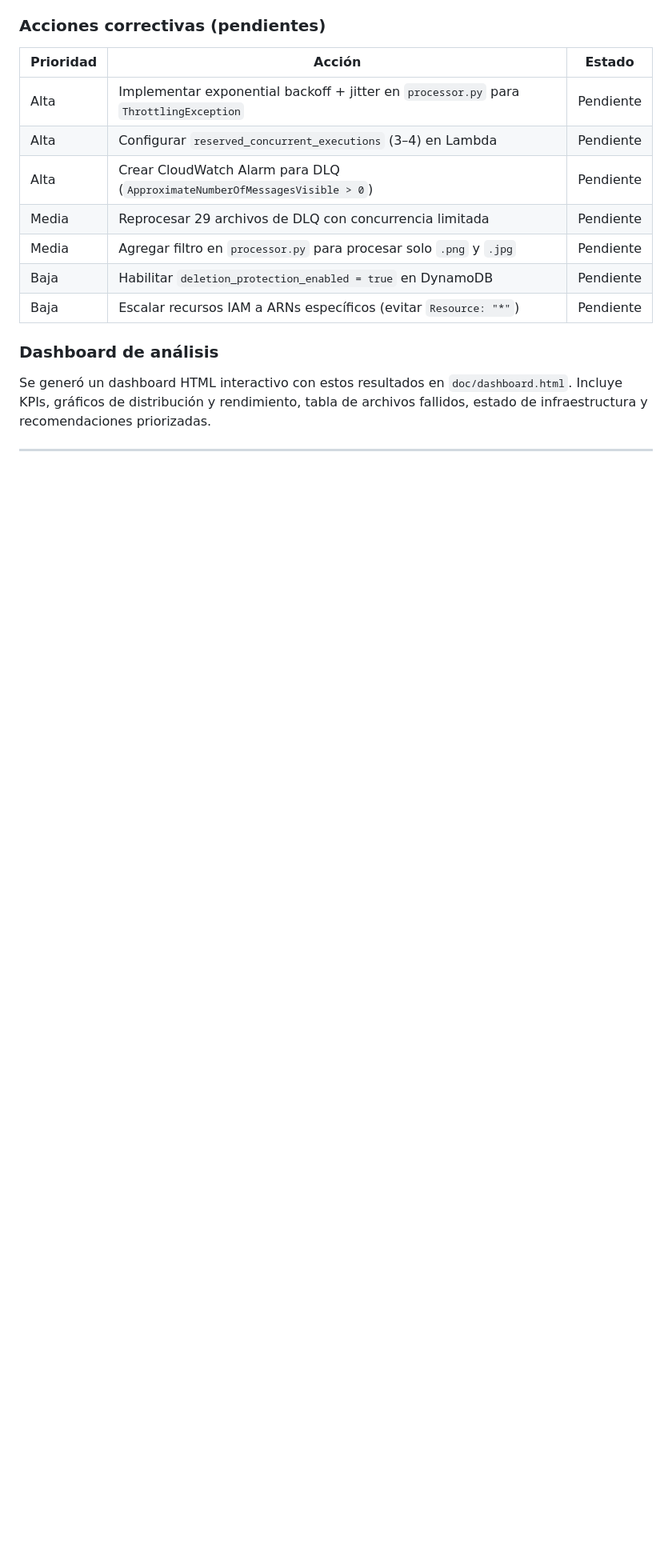
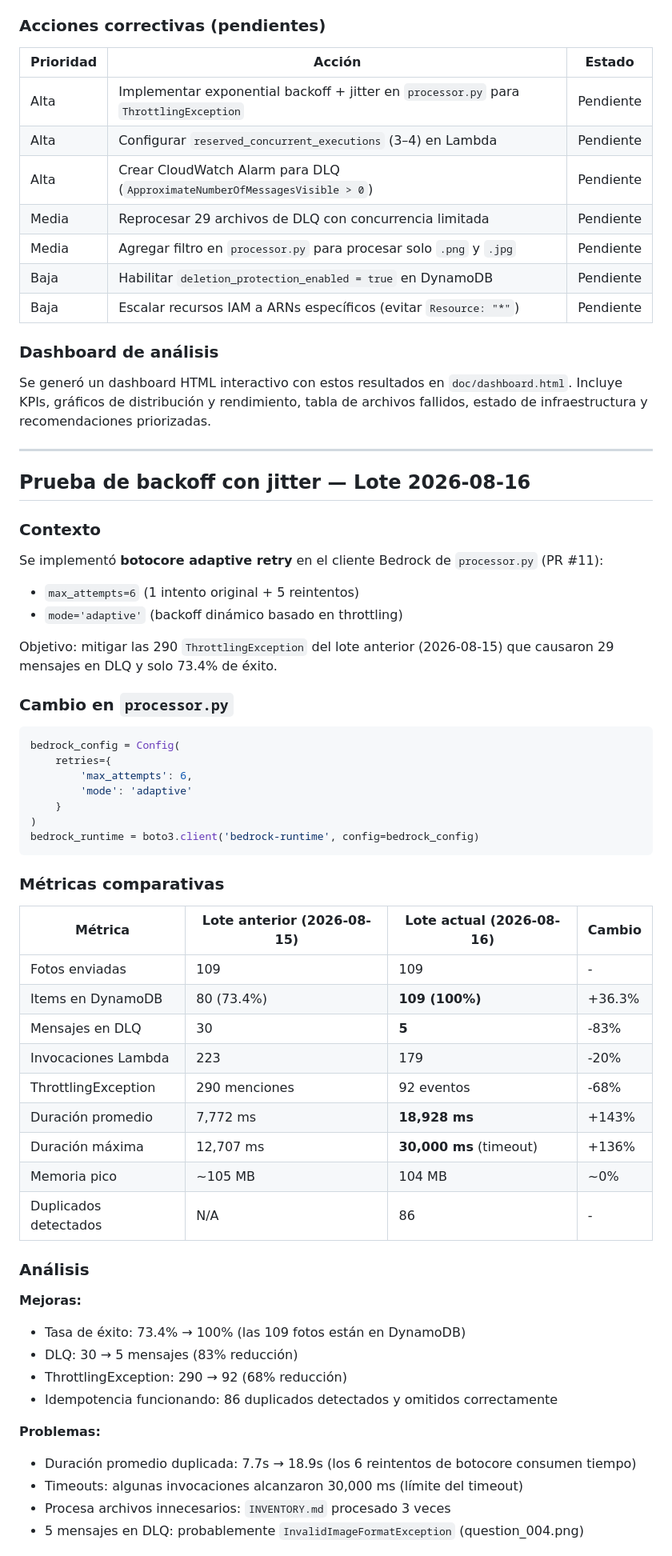
Before and after one commit to DevDan7/AI_Mentoring, a Markdown page: doc/status.md, the part around one of its changes. Shown at 80% size. GitHub-like rendering; blank space fills up the shorter version.

Commit message:
docs: registrar resultado del lote con backoff adaptive - 109/109 exitosas, DLQ de 30 a 5, throttling reducido

````diff
--- a/doc/status.md
+++ b/doc/status.md
@@ -194,3 +194,53 @@ Se generó un dashboard HTML interactivo con estos resultados en `doc/dashboard.
 
 ---
 
+## Prueba de backoff con jitter — Lote 2026-08-16
+
+### Contexto
+
+Se implementó **botocore adaptive retry** en el cliente Bedrock de `processor.py` (PR #11):
+- `max_attempts=6` (1 intento original + 5 reintentos)
+- `mode='adaptive'` (backoff dinámico basado en throttling)
+
+Objetivo: mitigar las 290 `ThrottlingException` del lote anterior (2026-08-15) que causaron 29 mensajes en DLQ y solo 73.4% de éxito.
+
+### Cambio en `processor.py`
+
+```python
+bedrock_config = Config(
+    retries={
+        'max_attempts': 6,
+        'mode': 'adaptive'
+    }
+)
+bedrock_runtime = boto3.client('bedrock-runtime', config=bedrock_config)
+```
+
+### Métricas comparativas
+
+| Métrica | Lote anterior (2026-08-15) | Lote actual (2026-08-16) | Cambio |
+|---------|---------------------------|--------------------------|--------|
+| Fotos enviadas | 109 | 109 | - |
+| Items en DynamoDB | 80 (73.4%) | **109 (100%)** | +36.3% |
+| Mensajes en DLQ | 30 | **5** | -83% |
+| Invocaciones Lambda | 223 | 179 | -20% |
+| ThrottlingException | 290 menciones | 92 eventos | -68% |
+| Duración promedio | 7,772 ms | **18,928 ms** | +143% |
+| Duración máxima | 12,707 ms | **30,000 ms** (timeout) | +136% |
+| Memoria pico | ~105 MB | 104 MB | ~0% |
+| Duplicados detectados | N/A | 86 | - |
+
+### Análisis
+
+**Mejoras:**
+- Tasa de éxito: 73.4% → 100% (las 109 fotos están en DynamoDB)
+- DLQ: 30 → 5 mensajes (83% reducción)
+- ThrottlingException: 290 → 92 (68% reducción)
+- Idempotencia funcionando: 86 duplicados detectados y omitidos correctamente
+
+**Problemas:**
+- Duración promedio duplicada: 7.7s → 18.9s (los 6 reintentos de botocore consumen tiempo)
+- Timeouts: algunas invocaciones alcanzaron 30,000 ms (límite del timeout)
+- Procesa archivos innecesarios: `INVENTORY.md` procesado 3 veces
+- 5 mensajes en DLQ: probablemente `InvalidImageFormatException` (question_004.png)
+
````
Also changed, not shown: other parts of doc/status.md (+20 -0 lines).
